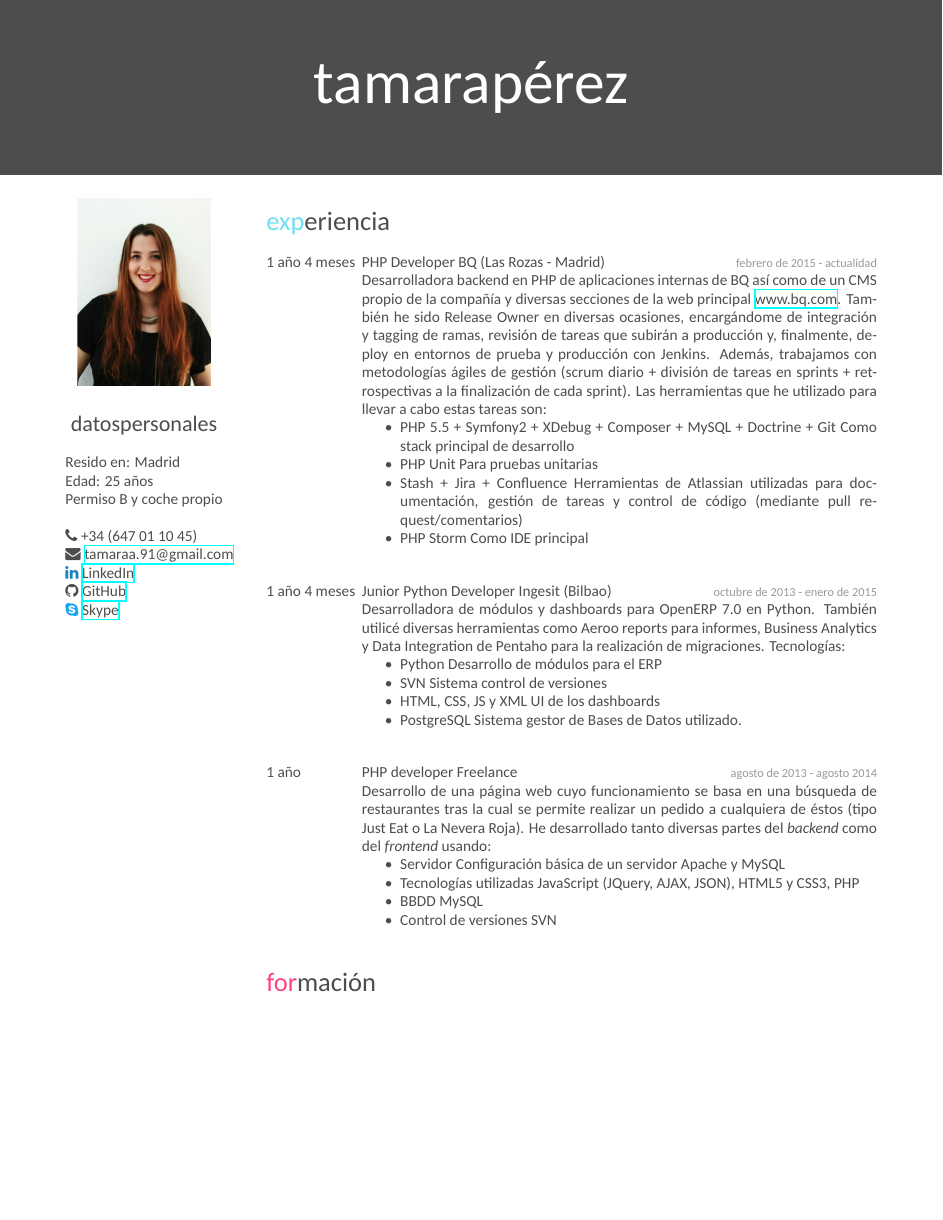
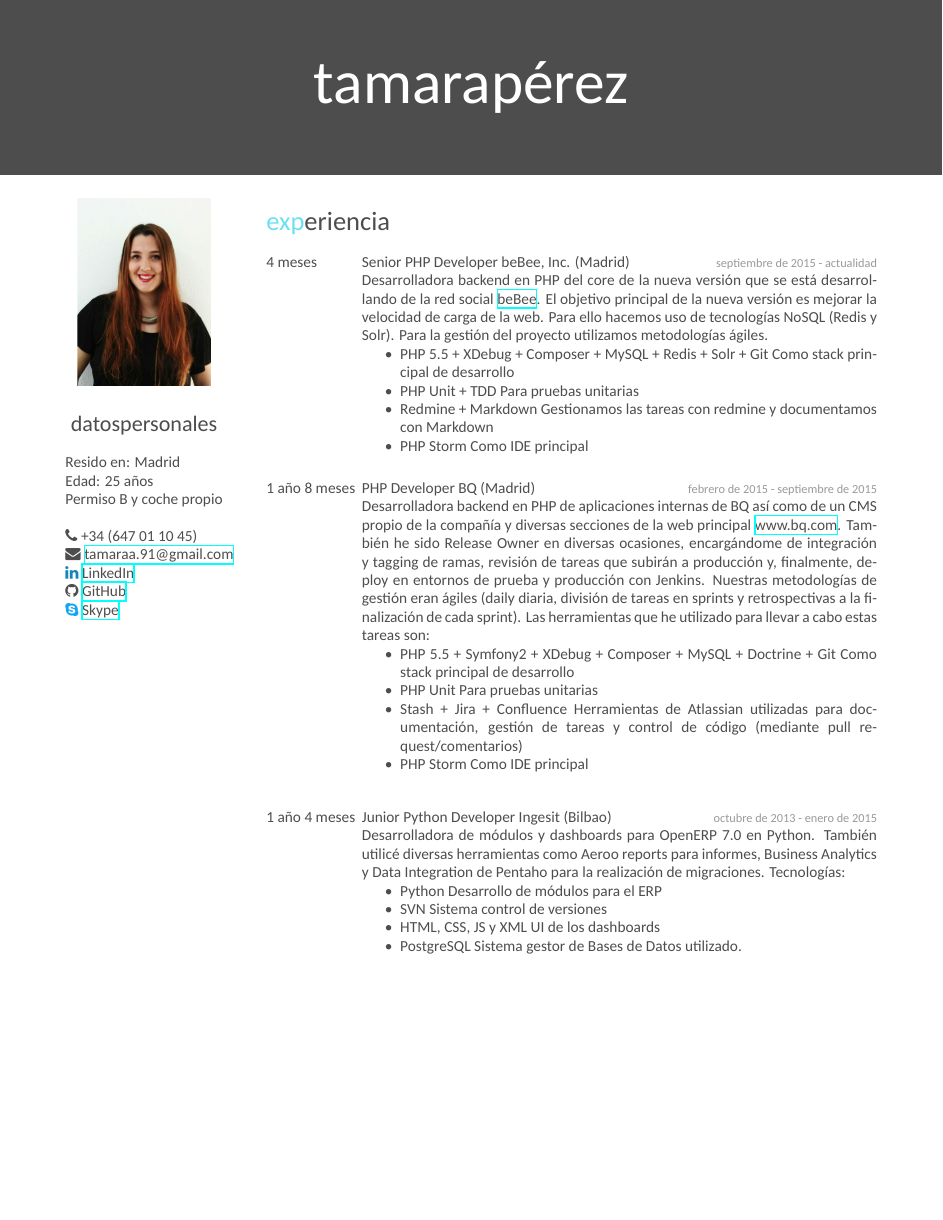
Before and after one commit to TamaraPerez/resume, a LaTeX CV (tam.tex): page 1 of 2. Compiled offline with XeLaTeX; a missing font is replaced by an installed copy or a similar font.

Commit message:
Updated CV with beBee experience

```diff
--- a/tam.tex
+++ b/tam.tex
@@ -62,13 +62,27 @@ Permiso B y coche propio
 
 \section{experiencia}
 \begin{entrylist}
+%-----------beBee------------
+\entry
+{4 meses}
+{Senior PHP Developer {\normalfont beBee, Inc. (Madrid)}}
+{septiembre de 2015 - actualidad}
+{Desarrolladora backend en PHP del core de la nueva versión que se est\'a desarrollando de la red social \href{http://bebee.com}{beBee}. El objetivo principal de la nueva versi\'on es mejorar la velocidad de carga de la web. Para ello hacemos uso de tecnolog\'ias NoSQL (Redis y Solr). Para la gesti\'on del proyecto utilizamos metodolog\'ias \'agiles.
+\begin{itemize}
+\item\textbf{PHP 5.5 + XDebug + Composer + MySQL + Redis + Solr + Git} Como stack principal de desarrollo
+\item\textbf{PHP Unit + TDD} Para pruebas unitarias
+\item\textbf{Redmine + Markdown} Gestionamos las tareas con redmine y documentamos con Markdown
+\item\textbf{PHP Storm} Como IDE principal\\
+\end{itemize}}
+\end{entrylist}
+\begin{entrylist}
 %-----------BQ------------
 \entry
-{1 año 4 meses}
-{PHP Developer {\normalfont BQ (Las Rozas - Madrid)}}
-{febrero de 2015 - actualidad}
+{1 año 8 meses}
+{PHP Developer {\normalfont BQ (Madrid)}}
+{febrero de 2015 - septiembre de 2015}
 {Desarrolladora backend en PHP de aplicaciones internas de BQ as\'i como de un CMS propio de la compa\~n\'ia y diversas secciones de la web principal \href{http://bq.com}{www.bq.com}. Tambi\'en he sido Release Owner en diversas ocasiones, encarg\'andome de integraci\'on y tagging de ramas, revisi\'on de tareas que subir\'an a producci\'on y, finalmente, deploy en entornos de prueba y producci\'on con Jenkins.
-Adem\'as, trabajamos con metodolog\'ias \'agiles de gesti\'on (scrum diario + divisi\'on de tareas en sprints + retrospectivas a la finalizaci\'on de cada sprint).
+Nuestras metodolog\'ias de gesti\'on eran \'agiles (daily diaria, divisi\'on de tareas en sprints y retrospectivas a la finalizaci\'on de cada sprint).
  Las herramientas que he utilizado para llevar a cabo estas tareas son:
 \begin{itemize}
 \item\textbf{PHP 5.5 + Symfony2 + XDebug + Composer + MySQL + Doctrine + Git} Como stack principal de desarrollo
```
Also changed, not shown: tam.pdf.
